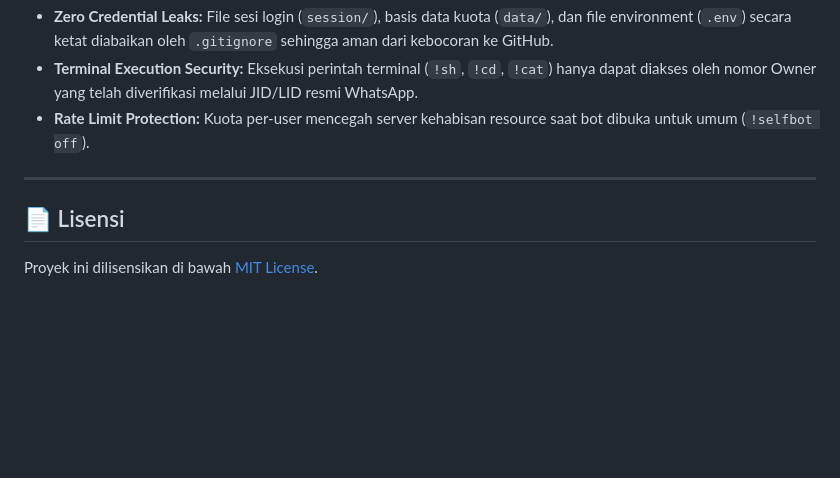
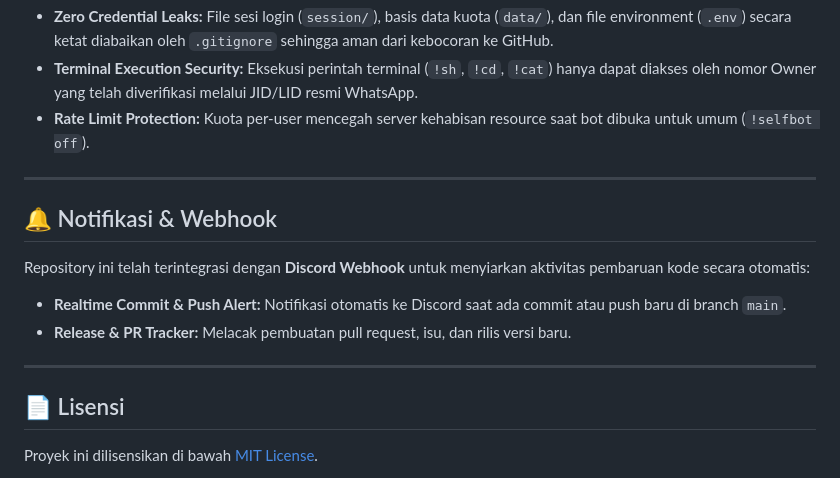
Before and after one commit to angreps/bot-wa-antigravity-ai, a Markdown page: README.md, the part around the change. Drawn GitHub-style; blank space fills up the shorter version.

Commit message:
docs: add Discord Webhook commit notification documentation

```diff
--- a/README.md
+++ b/README.md
@@ -270,5 +270,13 @@ bot-wa-antigravity-ai/
 
 ---
 
+## 🔔 Notifikasi & Webhook
+
+Repository ini telah terintegrasi dengan **Discord Webhook** untuk menyiarkan aktivitas pembaruan kode secara otomatis:
+- **Realtime Commit & Push Alert:** Notifikasi otomatis ke Discord saat ada commit atau push baru di branch `main`.
+- **Release & PR Tracker:** Melacak pembuatan pull request, isu, dan rilis versi baru.
+
+---
+
 ## 📄 Lisensi
 Proyek ini dilisensikan di bawah [MIT License](LICENSE).
```
